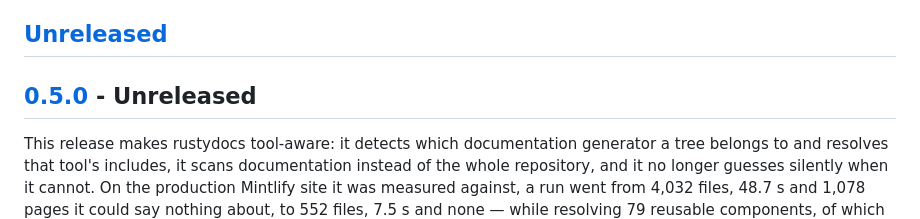
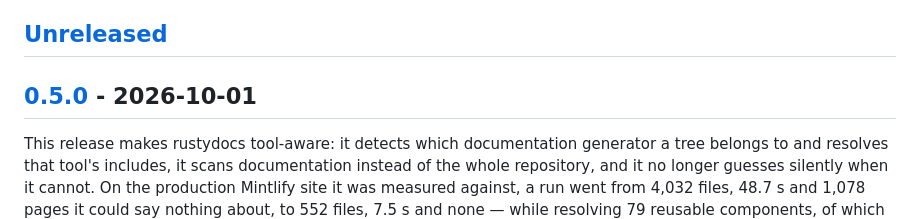
Before and after one commit to nrynss/rustydocs, a Markdown page: CHANGELOG.md, the part around one of its changes. Drawn GitHub-style.

```diff
--- a/CHANGELOG.md
+++ b/CHANGELOG.md
@@ -7,7 +7,7 @@ and this project adheres to [Semantic Versioning](https://semver.org/spec/v2.0.0
 
 ## [Unreleased]
 
-## [0.5.0] - Unreleased
+## [0.5.0] - 2026-10-01
 
 This release makes rustydocs tool-aware: it detects which documentation
 generator a tree belongs to and resolves that tool's includes, it scans
```
Also changed, not shown: other parts of CHANGELOG.md (+2 -2 lines).
